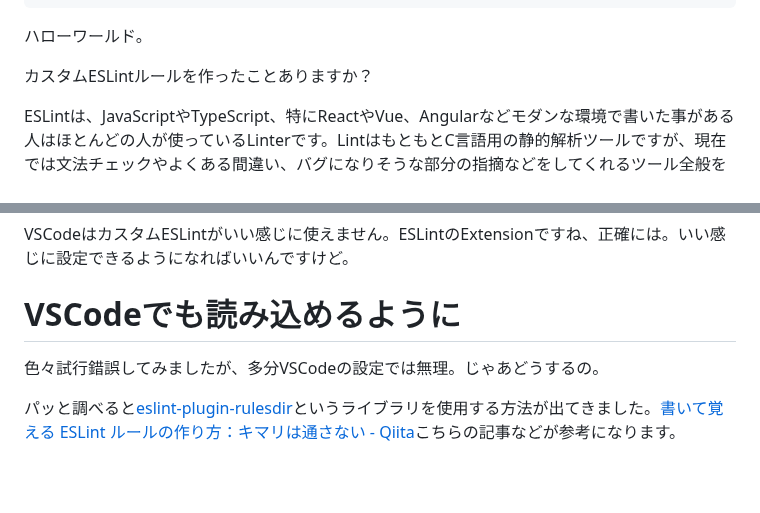
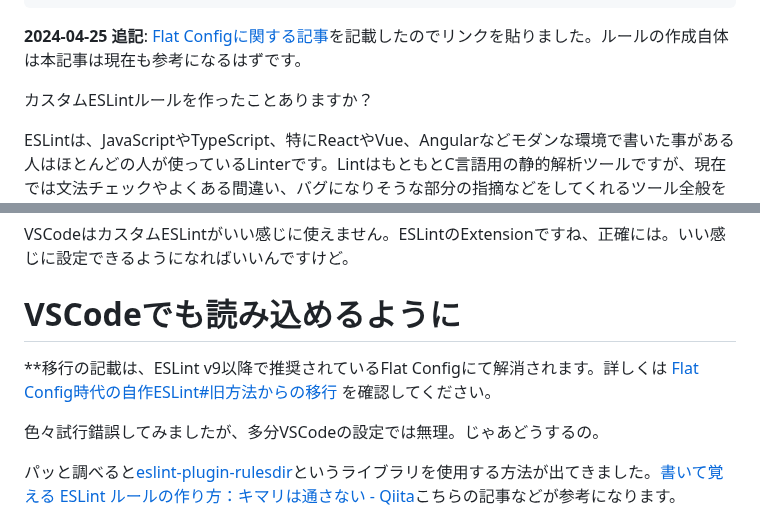
Before and after one commit to sa2taka/next-blog, a Markdown page: _data/_posts/custom-eslint-rule-with-typescript.md, 2 parts joined by grey strips. Rendered like a GitHub page; blank space fills up the shorter version.

Commit message:
📖Flat Config時代の自作ESLint

```diff
--- a/_data/_posts/custom-eslint-rule-with-typescript.md
+++ b/_data/_posts/custom-eslint-rule-with-typescript.md
@@ -12,7 +12,7 @@ description:
   オレオレルールをTypeScriptで作る記事が不足していたので書きました。
 ---
 
-ハローワールド。
+**2024-04-25 追記**: [Flat Configに関する記事](https://blog.sa2taka.com/post/custom-eslint-rule-with-flat-config)を記載したのでリンクを貼りました。ルールの作成自体は本記事は現在も参考になるはずです。
 
 カスタムESLintルールを作ったことありますか？
 
@@ -742,6 +742,8 @@ VSCodeはカスタムESLintがいい感じに使えません。ESLintのExtensio
 
 # VSCodeでも読み込めるように
 
+**移行の記載は、ESLint v9以降で推奨されているFlat Configにて解消されます。詳しくは[ Flat Config時代の自作ESLint#旧方法からの移行](https://blog.sa2taka.com/post/custom-eslint-rule-with-flat-config/#%E6%97%A7%E6%96%B9%E6%B3%95%E3%81%8B%E3%82%89%E3%81%AE%E7%A7%BB%E8%A1%8C) を確認してください。
+
 色々試行錯誤してみましたが、多分VSCodeの設定では無理。じゃあどうするの。
 
 パッと調べると[eslint-plugin-rulesdir](https://www.npmjs.com/package/eslint-plugin-rulesdir)というライブラリを使用する方法が出てきました。[書いて覚える ESLint ルールの作り方：キマリは通さない - Qiita](https://qiita.com/kik4/items/ef30d5e0e24dabb81463#%E3%83%AB%E3%83%BC%E3%83%AB%E3%82%92%E5%8B%95%E3%81%8B%E3%81%99)こちらの記事などが参考になります。
```
Also changed, not shown: other parts of _data/_posts/custom-eslint-rule-with-typescript.md (+1 -1 lines), _data/_posts/custom-eslint-rule-with-flat-config.md (added, +191 -0 lines).
